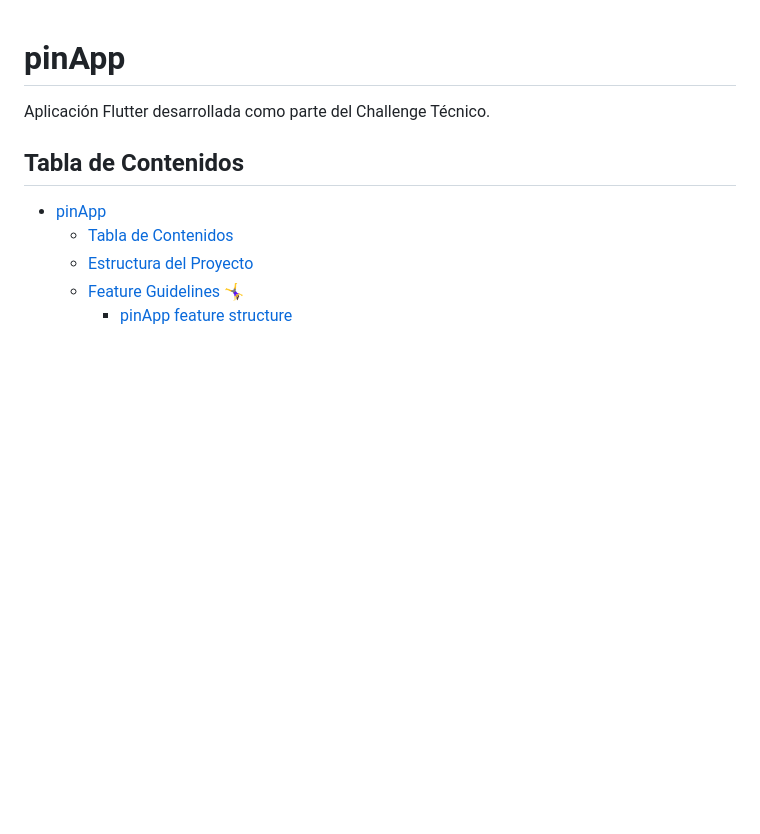
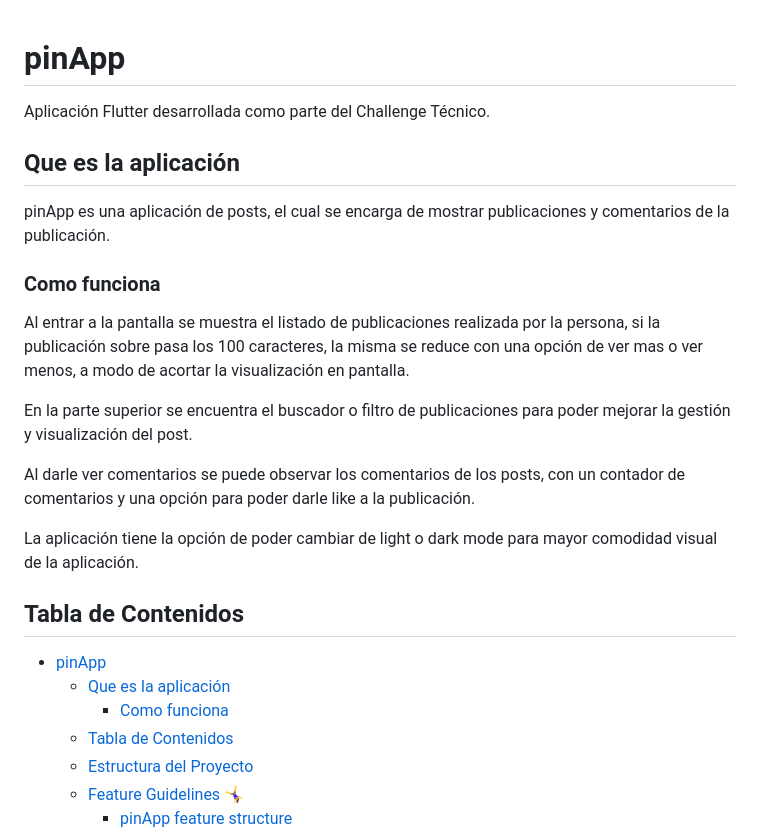
Before and after one commit to jcazalELPAKOMICHI/pinApp, a Markdown page: README.md, the part around the change. GitHub-like rendering; blank space fills up the shorter version.

Commit message:
actualizamos el readme

```diff
--- a/README.md
+++ b/README.md
@@ -2,9 +2,25 @@
 
 Aplicación Flutter desarrollada como parte del Challenge Técnico.
 
+## Que es la aplicación
+
+pinApp es una aplicación de posts, el cual se encarga de mostrar publicaciones y comentarios de la publicación.
+
+### Como funciona
+
+Al entrar a la pantalla se muestra el listado de publicaciones realizada por la persona, si la publicación sobre pasa los 100 caracteres, la misma se reduce con una opción de ver mas o ver menos, a modo de acortar la visualización en pantalla.
+
+En la parte superior se encuentra el buscador o filtro de publicaciones para poder mejorar la gestión y visualización del post.
+
+Al darle ver comentarios se puede observar los comentarios de los posts, con un contador de comentarios y una opción para poder darle like a la publicación.
+
+La aplicación tiene la opción de poder cambiar de light o dark mode para mayor comodidad visual de la aplicación.
+
 ## Tabla de Contenidos
 
 - [pinApp](#pinapp)
+  - [Que es la aplicación](#que-es-la-aplicación)
+    - [Como funciona](#como-funciona)
   - [Tabla de Contenidos](#tabla-de-contenidos)
   - [Estructura del Proyecto](#estructura-del-proyecto)
   - [Feature Guidelines 🤸‍♀️](#feature-guidelines-️)
```
